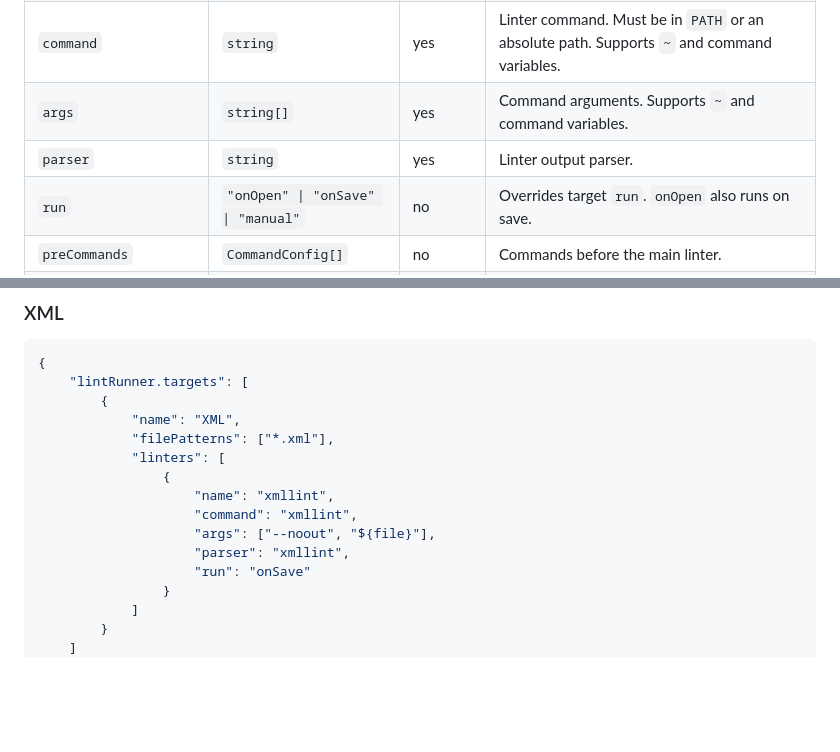
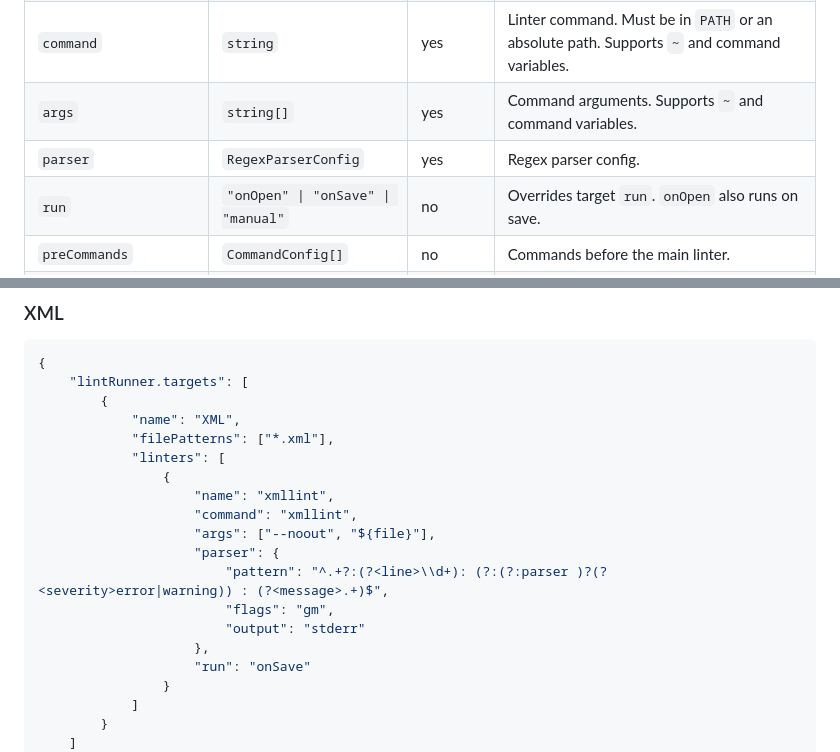
Before and after one commit to vix-4800/lint-runner, a Markdown page: README.md, 2 parts joined by grey strips. Drawn GitHub-style; blank space fills up the shorter version.

```diff
--- a/README.md
+++ b/README.md
@@ -67,7 +70,7 @@ Configuration is stored in `settings.json`:
 | `enabled`             | `boolean`                          | no       | Enables or disables this linter. Defaults to `true`.                                       |
 | `command`             | `string`                           | yes      | Linter command. Must be in `PATH` or an absolute path. Supports `~` and command variables. |
 | `args`                | `string[]`                         | yes      | Command arguments. Supports `~` and command variables.                                     |
-| `parser`              | `string`                           | yes      | Linter output parser.                                                                      |
+| `parser`              | `RegexParserConfig`                | yes      | Regex parser config.                                                                       |
 | `run`                 | `"onOpen" \| "onSave" \| "manual"` | no       | Overrides target `run`. `onOpen` also runs on save.                                        |
 | `preCommands`         | `CommandConfig[]`                  | no       | Commands before the main linter.                                                           |
 | `fixCommand`          | `FixerConfig`                      | no       | Legacy per-linter auto-fixer. Prefer target-level `fixers` for new configs.                |
@@ -323,7 +357,11 @@ Expected 1 newline at end of file; 0 found phpcs
                     "name": "xmllint",
                     "command": "xmllint",
                     "args": ["--noout", "${file}"],
-                    "parser": "xmllint",
+                    "parser": {
+                        "pattern": "^.+?:(?<line>\\d+): (?:(?:parser )?(?<severity>error|warning)) : (?<message>.+)$",
+                        "flags": "gm",
+                        "output": "stderr"
+                    },
                     "run": "onSave"
                 }
             ]
```
Also changed, not shown: other parts of README.md (+56 -22 lines).
